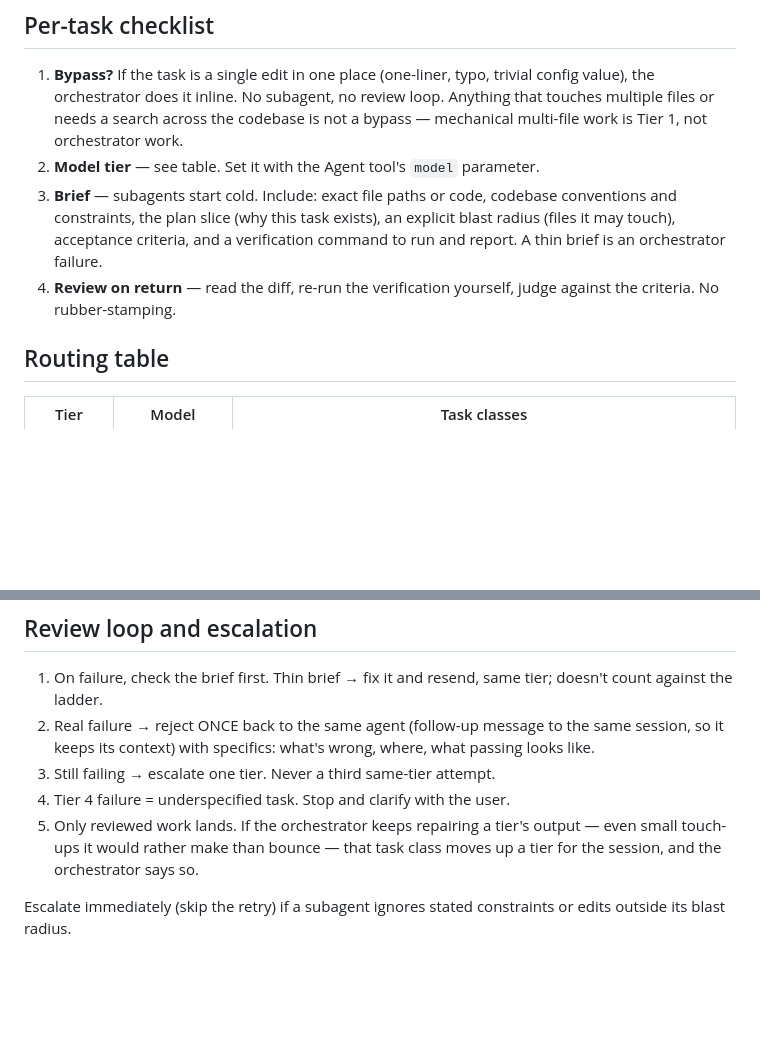
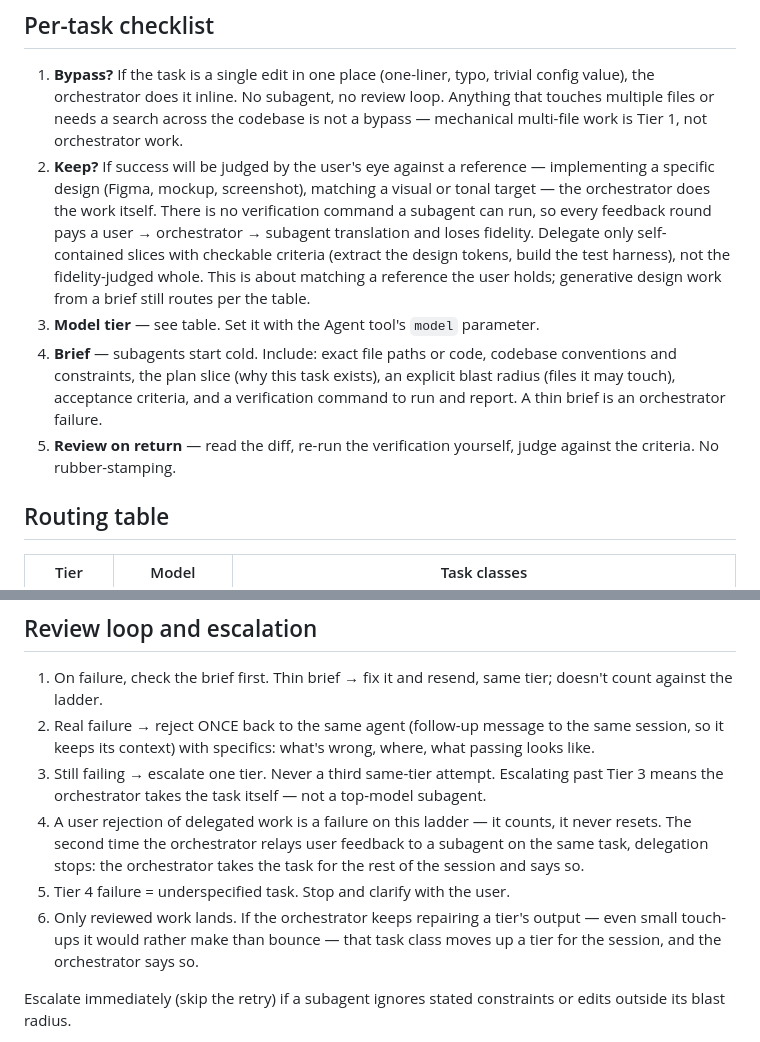
Before and after one commit to mjpaulus/claude-model-router, a Markdown page: model-router/SKILL.md, 2 parts joined by grey strips. GitHub-like rendering; blank space fills up the shorter version.

Commit message:
Add Keep rule and feedback-relay stop to escalation ladder
Field testing (Figma-to-frontend sessions) exposed a blind spot: the
skill routed on task difficulty but never asked who judges success.
Reference-matching work judged by the user's eye now stays with the
orchestrator, user rejections count as ladder failures, and a second
feedback relay ends delegation for the task. Verified with three
routing vignettes including a regression check that generative design
work still routes to Tier 3.

Co-Authored-By: Claude Fable 5 <noreply@anthropic.com>

```diff
--- a/model-router/SKILL.md
+++ b/model-router/SKILL.md
@@ -12,9 +12,10 @@ Why this skill exists: subagents inherit the orchestrator's model by default, so
 ## Per-task checklist
 
 1. **Bypass?** If the task is a single edit in one place (one-liner, typo, trivial config value), the orchestrator does it inline. No subagent, no review loop. Anything that touches multiple files or needs a search across the codebase is not a bypass — mechanical multi-file work is Tier 1, not orchestrator work.
-2. **Model tier** — see table. Set it with the Agent tool's `model` parameter.
-3. **Brief** — subagents start cold. Include: exact file paths or code, codebase conventions and constraints, the plan slice (why this task exists), an explicit blast radius (files it may touch), acceptance criteria, and a verification command to run and report. A thin brief is an orchestrator failure.
-4. **Review on return** — read the diff, re-run the verification yourself, judge against the criteria. No rubber-stamping.
+2. **Keep?** If success will be judged by the user's eye against a reference — implementing a specific design (Figma, mockup, screenshot), matching a visual or tonal target — the orchestrator does the work itself. There is no verification command a subagent can run, so every feedback round pays a user → orchestrator → subagent translation and loses fidelity. Delegate only self-contained slices with checkable criteria (extract the design tokens, build the test harness), not the fidelity-judged whole. This is about matching a reference the user holds; generative design work from a brief still routes per the table.
+3. **Model tier** — see table. Set it with the Agent tool's `model` parameter.
+4. **Brief** — subagents start cold. Include: exact file paths or code, codebase conventions and constraints, the plan slice (why this task exists), an explicit blast radius (files it may touch), acceptance criteria, and a verification command to run and report. A thin brief is an orchestrator failure.
+5. **Review on return** — read the diff, re-run the verification yourself, judge against the criteria. No rubber-stamping.
 
 ## Routing table
 
@@ -37,9 +38,10 @@ There are no specialist agent types. A "specialist" is a role stated in the brie
 
 1. On failure, check the brief first. Thin brief → fix it and resend, same tier; doesn't count against the ladder.
 2. Real failure → reject ONCE back to the same agent (follow-up message to the same session, so it keeps its context) with specifics: what's wrong, where, what passing looks like.
-3. Still failing → escalate one tier. Never a third same-tier attempt.
-4. Tier 4 failure = underspecified task. Stop and clarify with the user.
-5. Only reviewed work lands. If the orchestrator keeps repairing a tier's output — even small touch-ups it would rather make than bounce — that task class moves up a tier for the session, and the orchestrator says so.
+3. Still failing → escalate one tier. Never a third same-tier attempt. Escalating past Tier 3 means the orchestrator takes the task itself — not a top-model subagent.
+4. A user rejection of delegated work is a failure on this ladder — it counts, it never resets. The second time the orchestrator relays user feedback to a subagent on the same task, delegation stops: the orchestrator takes the task for the rest of the session and says so.
+5. Tier 4 failure = underspecified task. Stop and clarify with the user.
+6. Only reviewed work lands. If the orchestrator keeps repairing a tier's output — even small touch-ups it would rather make than bounce — that task class moves up a tier for the session, and the orchestrator says so.
 
 Escalate immediately (skip the retry) if a subagent ignores stated constraints or edits outside its blast radius.
 
```
